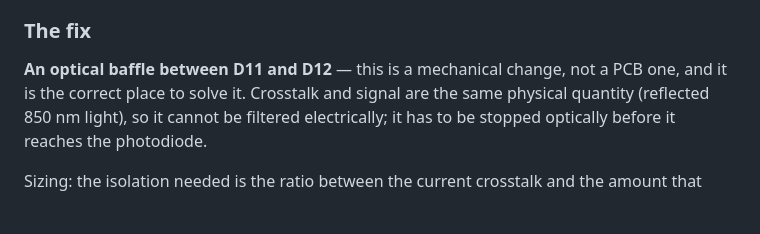
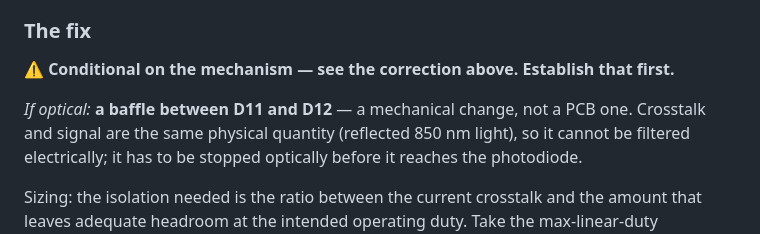
Before and after one commit to peteattayek/PiTrac_V2, a Markdown page: Hardware/firmware/NEXT_BOARD_REV.md, the part around one of its changes. Rendered like a GitHub page; blank space fills up the shorter version.

```diff
--- a/Hardware/firmware/NEXT_BOARD_REV.md
+++ b/Hardware/firmware/NEXT_BOARD_REV.md
@@ -865,8 +905,9 @@ Consequences if not fixed:
 
 ### The fix
 
-**An optical baffle between D11 and D12** — this is a mechanical change, not a PCB one, and
-it is the correct place to solve it. Crosstalk and signal are the same physical quantity
+⚠ **Conditional on the mechanism — see the correction above. Establish that first.**
+
+*If optical:* **a baffle between D11 and D12** — a mechanical change, not a PCB one. Crosstalk and signal are the same physical quantity
 (reflected 850 nm light), so it cannot be filtered electrically; it has to be stopped
 optically before it reaches the photodiode.
 
```
Also changed, not shown: other parts of Hardware/firmware/NEXT_BOARD_REV.md (+43 -3 lines), Hardware/firmware/PROGRESS.md (+1 -1 lines).
